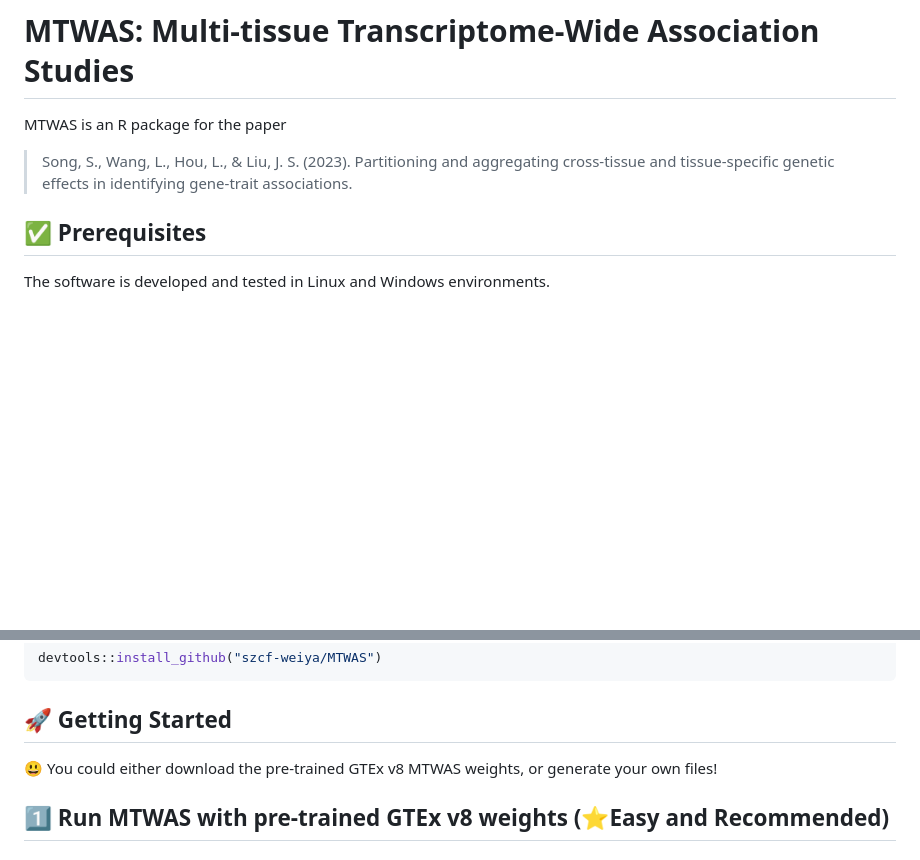
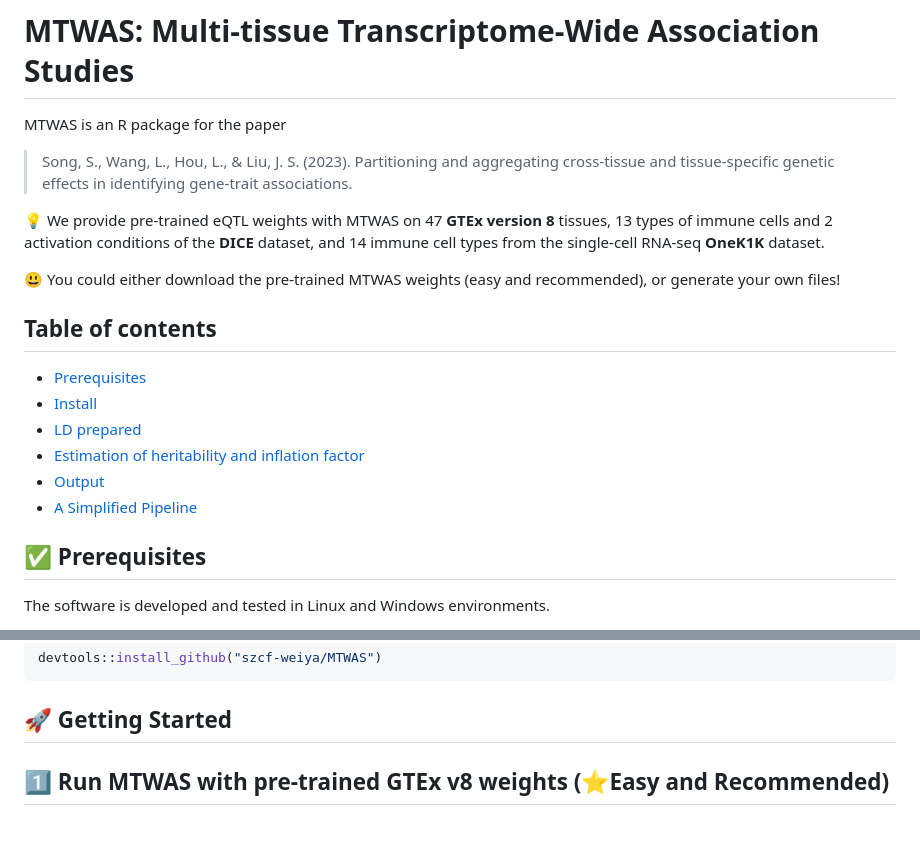
Before and after one commit to szcf-weiya/MTWAS, a Markdown page: README.md, 2 parts joined by grey strips. GitHub-like rendering; blank space fills up the shorter version.

```diff
--- a/README.md
+++ b/README.md
@@ -4,6 +4,20 @@ MTWAS is an R package for the paper
 
 > Song, S., Wang, L., Hou, L., & Liu, J. S. (2023). Partitioning and aggregating cross-tissue and tissue-specific
 genetic effects in identifying gene-trait associations.
+
+
+:bulb: We provide pre-trained eQTL weights with MTWAS on 47 **GTEx version 8** tissues, 13 types of immune cells and 2 activation conditions of the **DICE** dataset, and 14 immune cell types from the single-cell RNA-seq **OneK1K** dataset.
+
+:smiley: You could either download the pre-trained MTWAS weights (easy and recommended), or generate your own files!
+
+## Table of contents
+* [Prerequisites](#white-check-mark-prerequisites)
+* [Install](#hammer_and_wrench-install)
+* [LD prepared](#rocket-getting-started)
+* [Estimation of heritability and inflation factor](#rocket-estimation-of-heritability-and-inflation-factor)
+* [Output](#bulb-output)
+* [A Simplified Pipeline](#key-a-simplified-pipeline)
+
 
 ## :white_check_mark: Prerequisites
 
@@ -20,7 +34,6 @@ devtools::install_github("szcf-weiya/MTWAS")
 
 ## :rocket: Getting Started
 
- :smiley: You could either download the pre-trained GTEx v8 MTWAS weights, or generate your own files!
 
 ## :one: Run MTWAS with pre-trained GTEx v8 weights (:star:Easy and Recommended)
 
```
